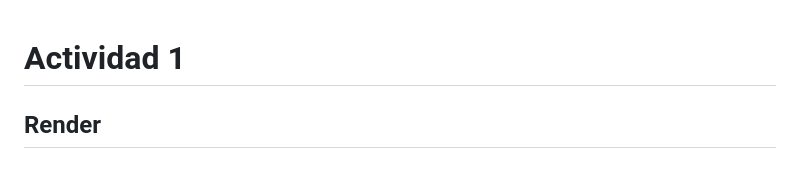
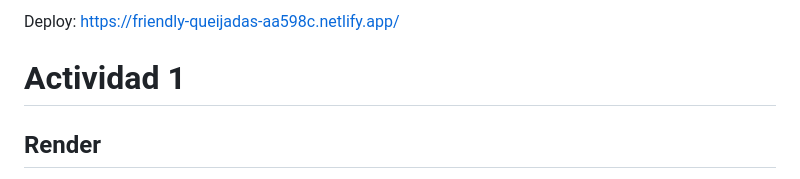
Before and after one commit to MatiasGOrtega/CILSA-Ejercicios, a Markdown page: Ejercicio 3/Resultado.md, the part around the change. Rendered like a GitHub page.

```diff
--- a/Ejercicio 3/Resultado.md
+++ b/Ejercicio 3/Resultado.md
@@ -1,3 +1,4 @@
+Deploy: https://friendly-queijadas-aa598c.netlify.app/
 # Actividad 1
 
 ## Render
```
